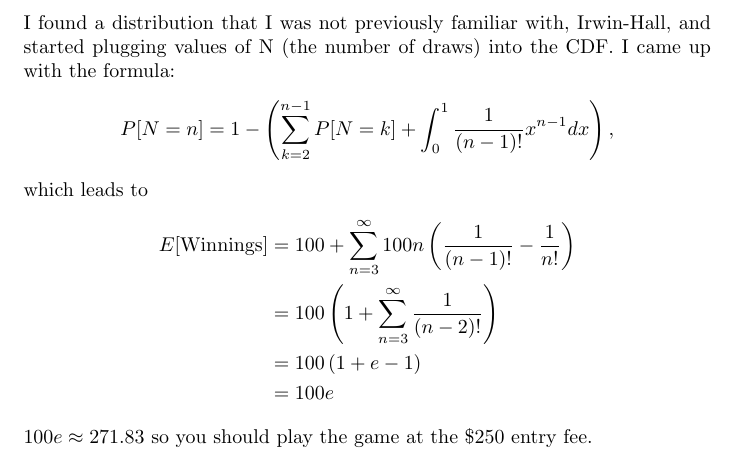
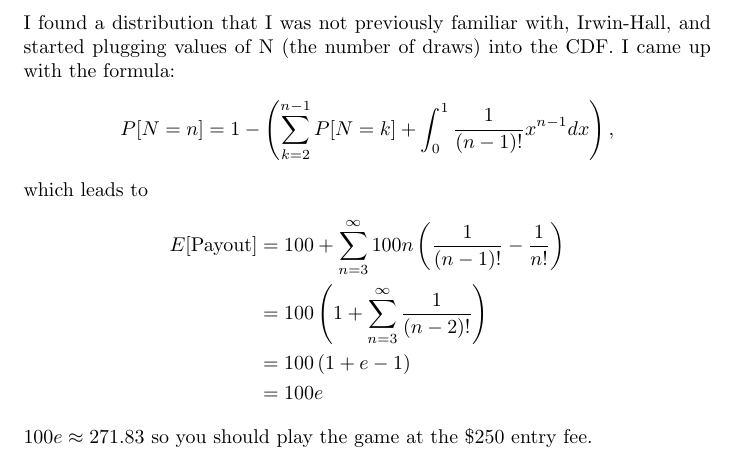
Before and after one commit to gabriel-komaromy/puzzles, a LaTeX document (uniform_casino/solution.tex): part of the page, cut so that both start at the same text. Compiled offline with pdfLaTeX.

Commit message:
better variable name
Signed-off-by: g-ewing <gre5@case.edu>

```diff
--- a/uniform_casino/solution.tex
+++ b/uniform_casino/solution.tex
@@ -6,7 +6,7 @@
 which leads to
 \begin{equation*}
     \begin{split}
-        E[\text{Winnings}]&=100+\sum\limits_{n=3}^{\infty}100n\left(\frac{1}{\left(n-1\right)!}-\frac{1}{n!}\right)\\
+        E[\text{Payout}]&=100+\sum\limits_{n=3}^{\infty}100n\left(\frac{1}{\left(n-1\right)!}-\frac{1}{n!}\right)\\
                           &=100\left(1+\sum\limits_{n=3}^{\infty}\frac{1}{\left(n-2\right)!}\right)\\
                           &=100\left(1+e-1\right)\\
                           &=100e\\
```
Also changed, not shown: uniform_casino/solution.pdf.
